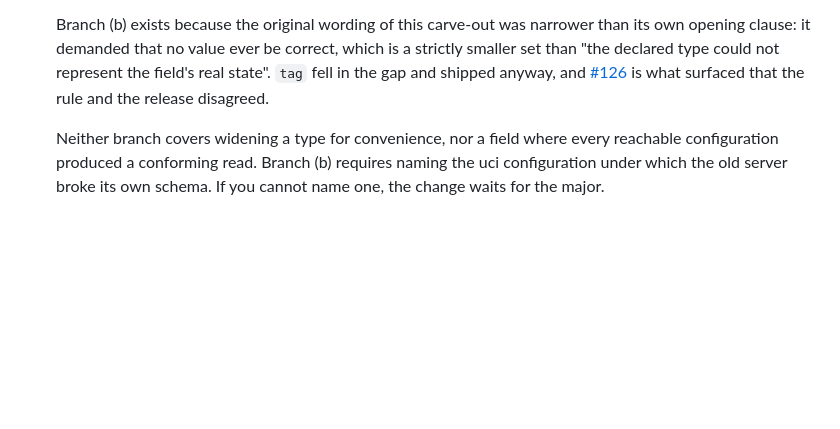
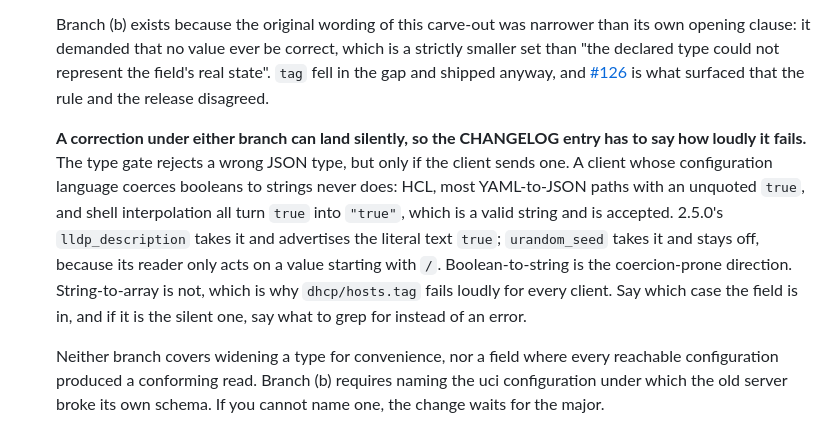
Before and after one commit to openwrt-iac/uapi, a Markdown page: docs/versioning.md, the part around the change. Drawn GitHub-style; blank space fills up the shorter version.

Commit message:
docs: say which type corrections fail loudly and which do not

```diff
--- a/docs/versioning.md
+++ b/docs/versioning.md
@@ -64,6 +64,8 @@ rest.
 
   Branch (b) exists because the original wording of this carve-out was narrower than its own opening clause: it demanded that no value ever be correct, which is a strictly smaller set than "the declared type could not represent the field's real state". `tag` fell in the gap and shipped anyway, and [#126](https://github.com/openwrt-iac/uapi/issues/126) is what surfaced that the rule and the release disagreed.
 
+  **A correction under either branch can land silently, so the CHANGELOG entry has to say how loudly it fails.** The type gate rejects a wrong JSON type, but only if the client sends one. A client whose configuration language coerces booleans to strings never does: HCL, most YAML-to-JSON paths with an unquoted `true`, and shell interpolation all turn `true` into `"true"`, which is a valid string and is accepted. 2.5.0's `lldp_description` takes it and advertises the literal text `true`; `urandom_seed` takes it and stays off, because its reader only acts on a value starting with `/`. Boolean-to-string is the coercion-prone direction. String-to-array is not, which is why `dhcp/hosts.tag` fails loudly for every client. Say which case the field is in, and if it is the silent one, say what to grep for instead of an error.
+
   Neither branch covers widening a type for convenience, nor a field where every reachable configuration produced a conforming read. Branch (b) requires naming the uci configuration under which the old server broke its own schema. If you cannot name one, the change waits for the major.
 - Making a previously-optional request field required.
 - Tightening validation to reject previously-accepted payloads. (Carve-out: when the previously-accepted payload produced broken state no caller can rely on, tightening can ship as a patch with an explicit CHANGELOG entry naming the carve-out. 2.2.1's cross-section uniqueness check is the precedent.)
```
Also changed, not shown: CHANGELOG.md (+1 -1 lines).
